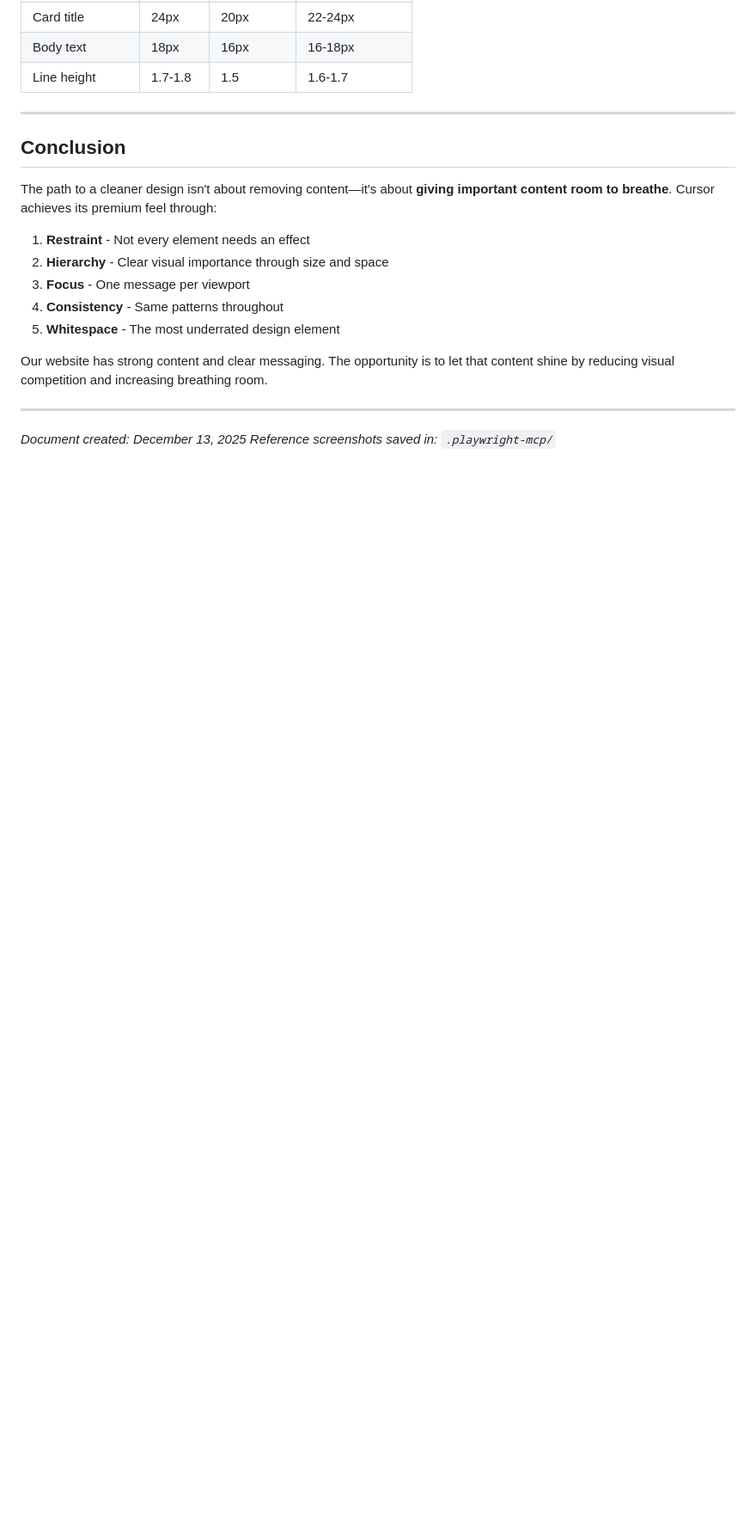
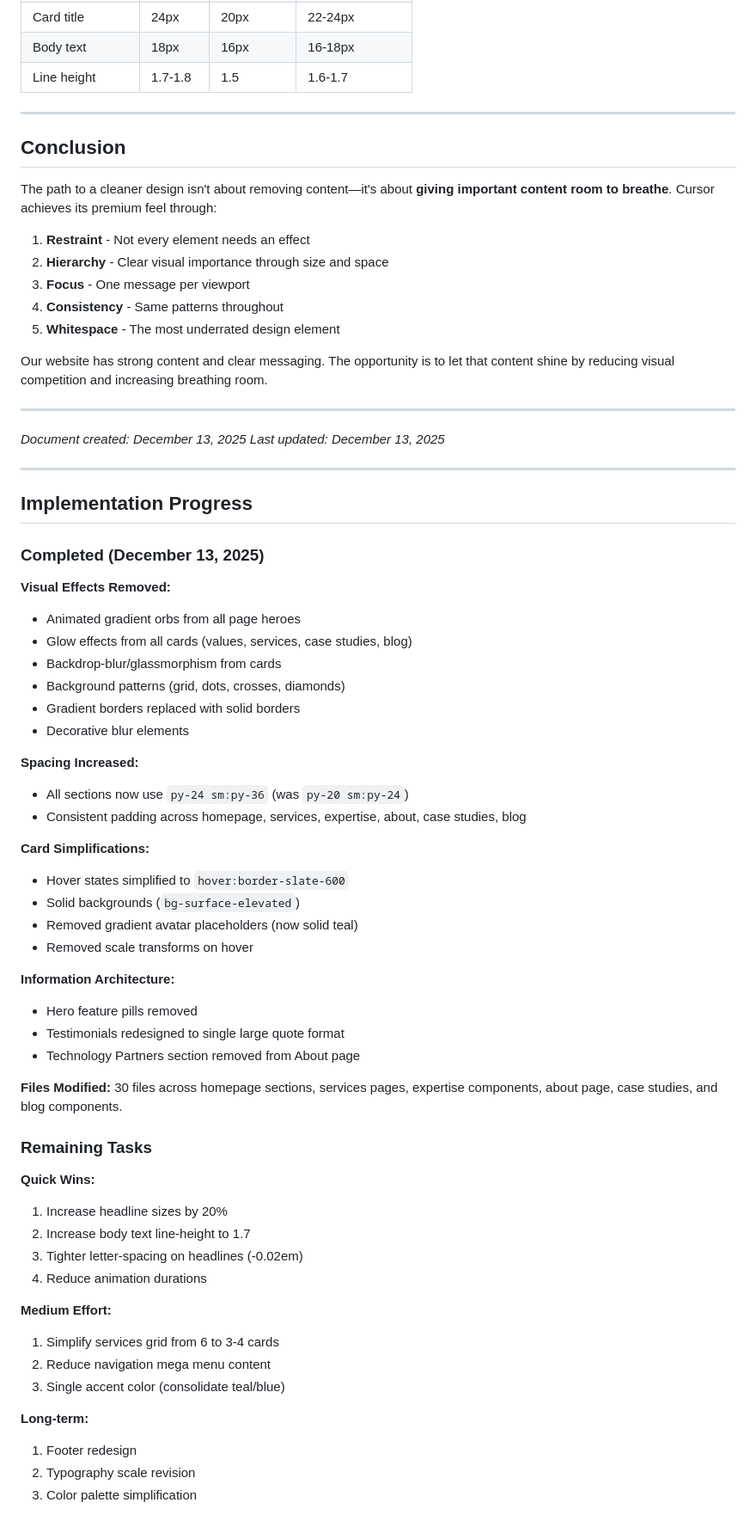
Before and after one commit to proceduretech/website, a Markdown page: docs/cursor-design-comparison.md, the part around one of its changes. Shown at 86% size. Drawn GitHub-style; blank space fills up the shorter version.

Commit message:
Update design comparison doc with implementation progress
- Mark completed items in checklist
- Add Implementation Progress section with detailed changes
- Document remaining tasks prioritized by effort

🤖 Generated with [Claude Code](https://claude.com/claude-code)

Co-Authored-By: Claude Opus 4.5 <noreply@anthropic.com>

```diff
--- a/docs/cursor-design-comparison.md
+++ b/docs/cursor-design-comparison.md
@@ -322,4 +322,53 @@ Our website has strong content and clear messaging. The opportunity is to let th
 ---
 
 *Document created: December 13, 2025*
-*Reference screenshots saved in: `.playwright-mcp/`*
+*Last updated: December 13, 2025*
+
+---
+
+## Implementation Progress
+
+### Completed (December 13, 2025)
+
+**Visual Effects Removed:**
+- Animated gradient orbs from all page heroes
+- Glow effects from all cards (values, services, case studies, blog)
+- Backdrop-blur/glassmorphism from cards
+- Background patterns (grid, dots, crosses, diamonds)
+- Gradient borders replaced with solid borders
+- Decorative blur elements
+
+**Spacing Increased:**
+- All sections now use `py-24 sm:py-36` (was `py-20 sm:py-24`)
+- Consistent padding across homepage, services, expertise, about, case studies, blog
+
+**Card Simplifications:**
+- Hover states simplified to `hover:border-slate-600`
+- Solid backgrounds (`bg-surface-elevated`)
+- Removed gradient avatar placeholders (now solid teal)
+- Removed scale transforms on hover
+
+**Information Architecture:**
+- Hero feature pills removed
+- Testimonials redesigned to single large quote format
+- Technology Partners section removed from About page
+
+**Files Modified:** 30 files across homepage sections, services pages, expertise components, about page, case studies, and blog components.
+
+### Remaining Tasks
+
+**Quick Wins:**
+1. Increase headline sizes by 20%
+2. Increase body text line-height to 1.7
+3. Tighter letter-spacing on headlines (-0.02em)
+4. Reduce animation durations
+
+**Medium Effort:**
+1. Simplify services grid from 6 to 3-4 cards
+2. Reduce navigation mega menu content
+3. Single accent color (consolidate teal/blue)
+
+**Long-term:**
+1. Footer redesign
+2. Typography scale revision
+3. Color palette simplification
```
Also changed, not shown: other parts of docs/cursor-design-comparison.md (+9 -9 lines).
